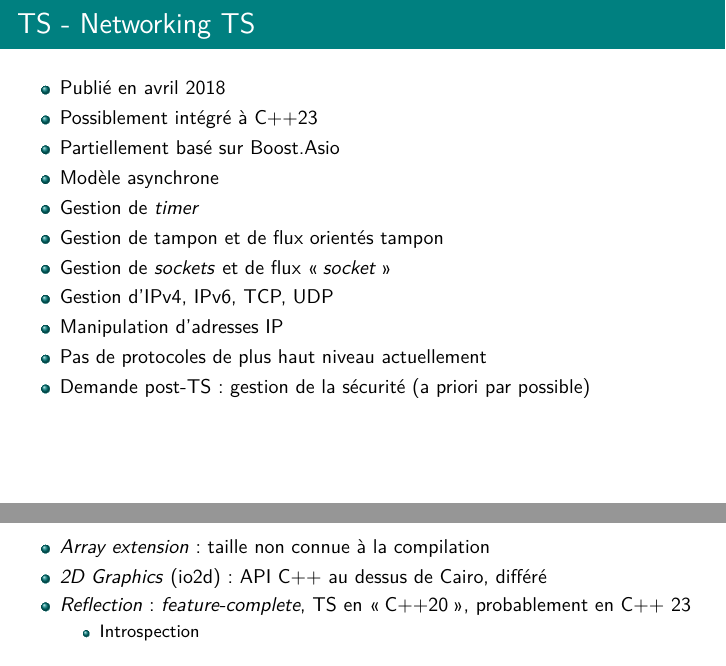
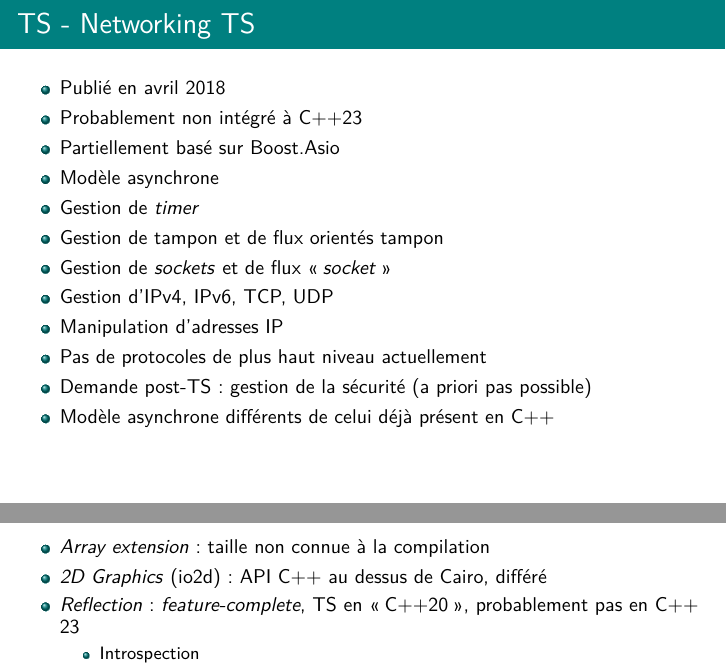
Before and after one commit to glerbret/pres_cpp, a LaTeX document (C++Next_content.tex): two parts of pages 27 and 29 of 29, joined at a grey line, cut so that both start at the same text. Compiled offline with pdfLaTeX.

Commit message:
Point a priori sorti de C++23

```diff
--- a/C++Next_content.tex
+++ b/C++Next_content.tex
@@ -696,7 +699,7 @@ stack s(v.begin(), v.end());\end{lstlisting}
 	\frametitle{TS - Networking TS}
 	\begin{itemize}
 		\item Publié en avril 2018
-		\item Possiblement intégré à C++23
+		\item Probablement non intégré à C++23
 		\item Partiellement basé sur Boost.Asio
 		\item Modèle asynchrone
 		\item Gestion de \textit{timer}
@@ -705,7 +708,8 @@ stack s(v.begin(), v.end());\end{lstlisting}
 		\item Gestion d'IPv4, IPv6, TCP, UDP
 		\item Manipulation d'adresses IP
 		\item Pas de protocoles de plus haut niveau actuellement
-		\item Demande post-TS : gestion de la sécurité (a priori par possible)
+		\item Demande post-TS : gestion de la sécurité (a priori pas possible)
+		\item Modèle asynchrone différents de celui déjà présent en C++
 	\end{itemize}
 \end{frame}
 
@@ -744,7 +748,7 @@ stack s(v.begin(), v.end());\end{lstlisting}
 \note[item]{Mais le projet io2d en lui-même continue}
 \note[item]{Le comité ne voit pas d'intérêt à poursuivre les travaux sur les aspects graphiques pour le moment}
 
-		\item \textit{Reflection} : \textit{feature-complete}, TS en \og C++20\fg{}, probablement en C++ 23
+		\item \textit{Reflection} : \textit{feature-complete}, TS en \og C++20\fg{}, probablement pas en C++ 23
 		\begin{itemize}
 			\item Introspection
 			\item Méta-programmation et code \textit{compile-time}
```
Also changed, not shown: C++.pdf, C++Next_content.tex (5 more changed lines).
